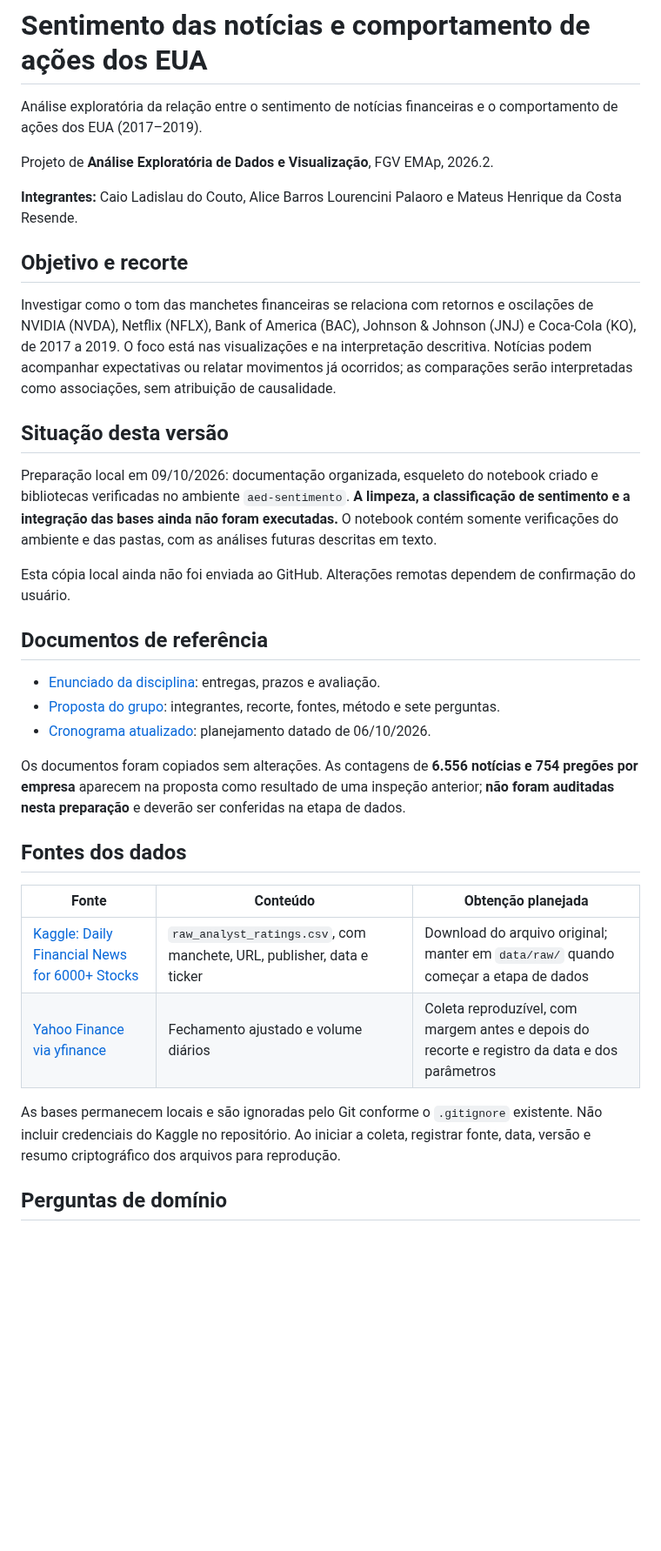
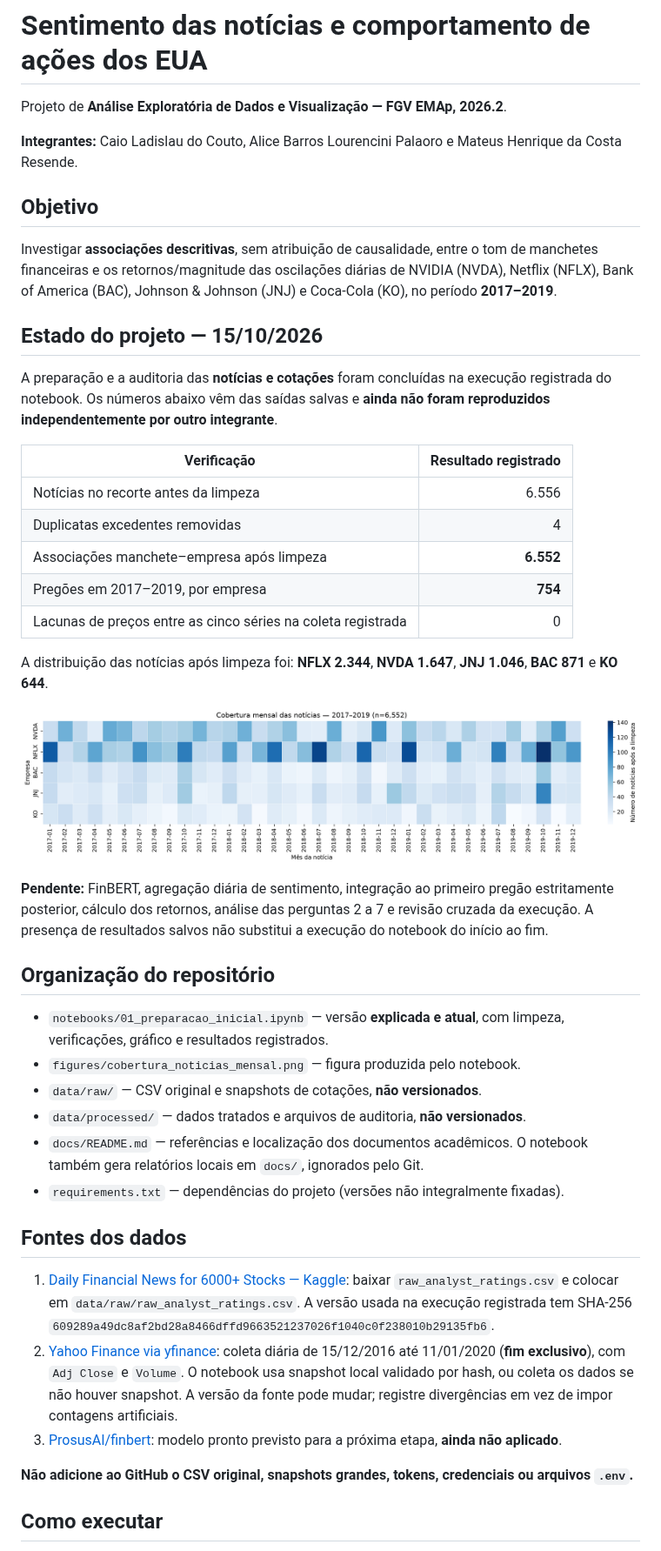
Before and after one commit to caiocouto30-boop/projeto-sentimento-acoes, a Markdown page: README.md, the part around one of its changes. Shown at 87% size. GitHub-like rendering; pictures changed too: figures/cobertura_noticias_mensal.png (added); blank space fills up the shorter version.

Commit message:
docs: publicar preparação auditada e atualizar narrativa do projeto

```diff
--- a/README.md
+++ b/README.md
@@ -1,37 +1,47 @@
 # Sentimento das notícias e comportamento de ações dos EUA
 
-Análise exploratória da relação entre o sentimento de notícias financeiras e o comportamento de ações dos EUA (2017–2019).
-
-Projeto de **Análise Exploratória de Dados e Visualização**, FGV EMAp, 2026.2.
+Projeto de **Análise Exploratória de Dados e Visualização — FGV EMAp, 2026.2**.
 
 **Integrantes:** Caio Ladislau do Couto, Alice Barros Lourencini Palaoro e Mateus Henrique da Costa Resende.
 
-## Objetivo e recorte
+## Objetivo
 
-Investigar como o tom das manchetes financeiras se relaciona com retornos e oscilações de NVIDIA (NVDA), Netflix (NFLX), Bank of America (BAC), Johnson & Johnson (JNJ) e Coca-Cola (KO), de 2017 a 2019. O foco está nas visualizações e na interpretação descritiva. Notícias podem acompanhar expectativas ou relatar movimentos já ocorridos; as comparações serão interpretadas como associações, sem atribuição de causalidade.
+Investigar **associações descritivas**, sem atribuição de causalidade, entre o tom de manchetes financeiras e os retornos/magnitude das oscilações diárias de NVIDIA (NVDA), Netflix (NFLX), Bank of America (BAC), Johnson & Johnson (JNJ) e Coca-Cola (KO), no período **2017–2019**.
 
-## Situação desta versão
+## Estado do projeto — 15/10/2026
 
-Preparação local em 09/10/2026: documentação organizada, esqueleto do notebook criado e bibliotecas verificadas no ambiente `aed-sentimento`. **A limpeza, a classificação de sentimento e a integração das bases ainda não foram executadas.** O notebook contém somente verificações do ambiente e das pastas, com as análises futuras descritas em texto.
+A preparação e a auditoria das **notícias e cotações** foram concluídas na execução registrada do notebook. Os números abaixo vêm das saídas salvas e **ainda não foram reproduzidos independentemente por outro integrante**.
 
-Esta cópia local ainda não foi enviada ao GitHub. Alterações remotas dependem de confirmação do usuário.
+| Verificação | Resultado registrado |
+| --- | ---: |
+| Notícias no recorte antes da limpeza | 6.556 |
+| Duplicatas excedentes removidas | 4 |
+| Associações manchete–empresa após limpeza | **6.552** |
+| Pregões em 2017–2019, por empresa | **754** |
+| Lacunas de preços entre as cinco séries na coleta registrada | 0 |
 
-## Documentos de referência
+A distribuição das notícias após limpeza foi: **NFLX 2.344**, **NVDA 1.647**, **JNJ 1.046**, **BAC 871** e **KO 644**.
 
-- [Enunciado da disciplina](docs/AED20262_projeto.pdf): entregas, prazos e avaliação.
-- [Proposta do grupo](docs/proposta_etapa1.pdf): integrantes, recorte, fontes, método e sete perguntas.
-- [Cronograma atualizado](docs/cronograma_planejamento_atualizado.pdf): planejamento datado de 06/10/2026.
+![Mapa de calor da cobertura mensal de notícias após limpeza](figures/cobertura_noticias_mensal.png)
 
-Os documentos foram copiados sem alterações. As contagens de **6.556 notícias e 754 pregões por empresa** aparecem na proposta como resultado de uma inspeção anterior; **não foram auditadas nesta preparação** e deverão ser conferidas na etapa de dados.
+**Pendente:** FinBERT, agregação diária de sentimento, integração ao primeiro pregão estritamente posterior, cálculo dos retornos, análise das perguntas 2 a 7 e revisão cruzada da execução. A presença de resultados salvos não substitui a execução do notebook do início ao fim.
+
+## Organização do repositório
+
+- `notebooks/01_preparacao_inicial.ipynb` — versão **explicada e atual**, com limpeza, verificações, gráfico e resultados registrados.
+- `figures/cobertura_noticias_mensal.png` — figura produzida pelo notebook.
+- `data/raw/` — CSV original e snapshots de cotações, **não versionados**.
+- `data/processed/` — dados tratados e arquivos de auditoria, **não versionados**.
+- `docs/README.md` — referências e localização dos documentos acadêmicos. O notebook também gera relatórios locais em `docs/`, ignorados pelo Git.
+- `requirements.txt` — dependências do projeto (versões não integralmente fixadas).
 
 ## Fontes dos dados
 
-| Fonte | Conteúdo | Obtenção planejada |
-| --- | --- | --- |
-| [Kaggle: Daily Financial News for 6000+ Stocks](https://www.kaggle.com/datasets/miguelaenlle/massive-stock-news-analysis-db-for-nlpbacktests) | `raw_analyst_ratings.csv`, com manchete, URL, publisher, data e ticker | Download do arquivo original; manter em `data/raw/` quando começar a etapa de dados |
-| [Yahoo Finance via yfinance](https://ranaroussi.github.io/yfinance/reference/api/yfinance.download.html) | Fechamento ajustado e volume diários | Coleta reproduzível, com margem antes e depois do recorte e registro da data e dos parâmetros |
+1. [Daily Financial News for 6000+ Stocks — Kaggle](https://www.kaggle.com/datasets/miguelaenlle/massive-stock-news-analysis-db-for-nlpbacktests): baixar `raw_analyst_ratings.csv` e colocar em `data/raw/raw_analyst_ratings.csv`. A versão usada na execução registrada tem SHA-256 `609289a49dc8af2bd28a8466dffd9663521237026f1040c0f238010b29135fb6`.
+2. [Yahoo Finance via yfinance](https://ranaroussi.github.io/yfinance/reference/api/yfinance.download.html): coleta diária de 15/12/2016 até 11/01/2020 (**fim exclusivo**), com `Adj Close` e `Volume`. O notebook usa snapshot local validado por hash, ou coleta os dados se não houver snapshot. A versão da fonte pode mudar; registre divergências em vez de impor contagens artificiais.
+3. [ProsusAI/finbert](https://huggingface.co/ProsusAI/finbert): modelo pronto previsto para a próxima etapa, **ainda não aplicado**.
 
-As bases permanecem locais e são ignoradas pelo Git conforme o `.gitignore` existente. Não incluir credenciais do Kaggle no repositório. Ao iniciar a coleta, registrar fonte, data, versão e resumo criptográfico dos arquivos para reprodução.
+**Não adicione ao GitHub o CSV original, snapshots grandes, tokens, credenciais ou arquivos `.env`.**
 
-## Perguntas de domínio
+## Como executar
 
```
Also changed, not shown: other parts of README.md (+30 -16 lines), docs/README.md (added, +21 -0 lines), 1 other file.
